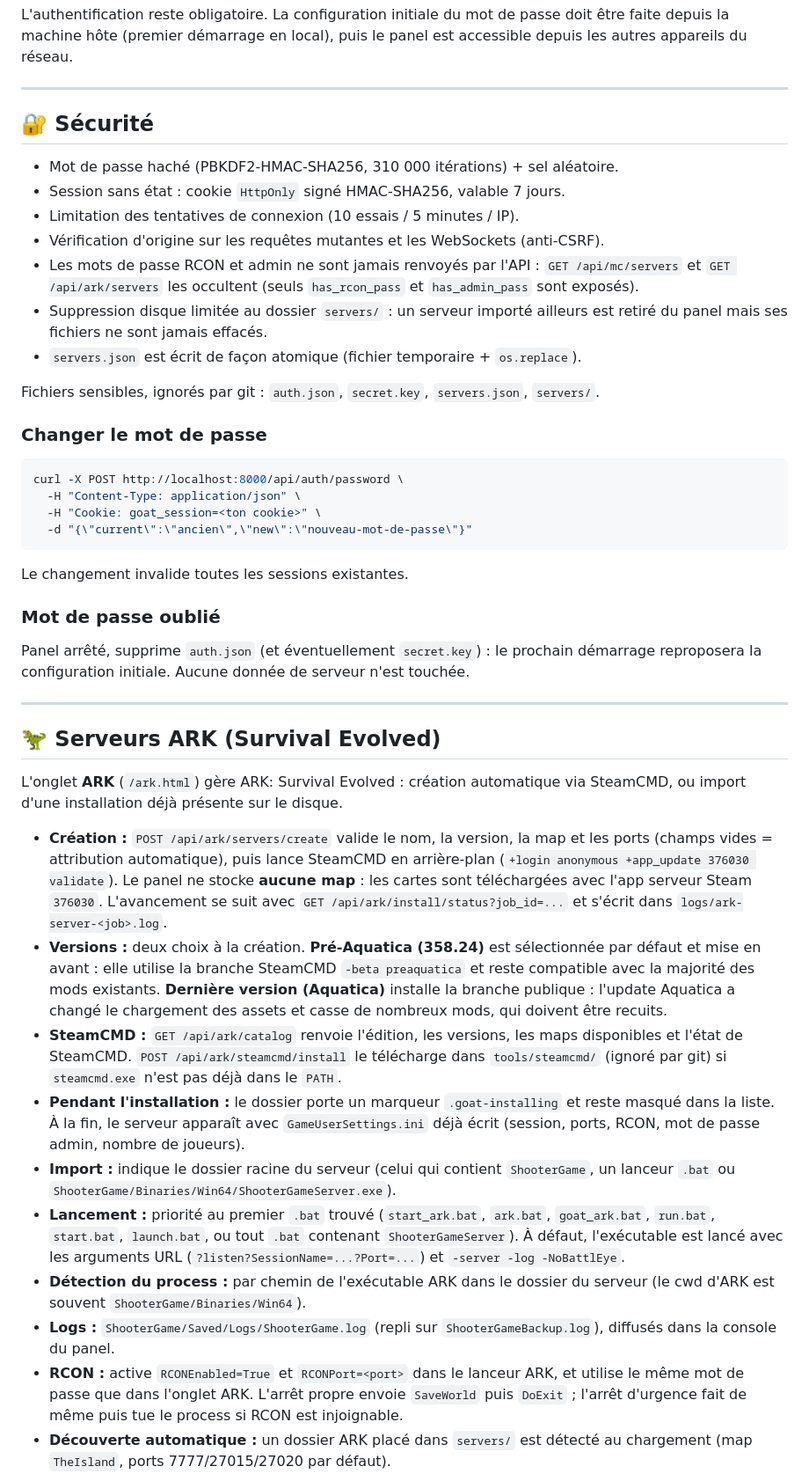
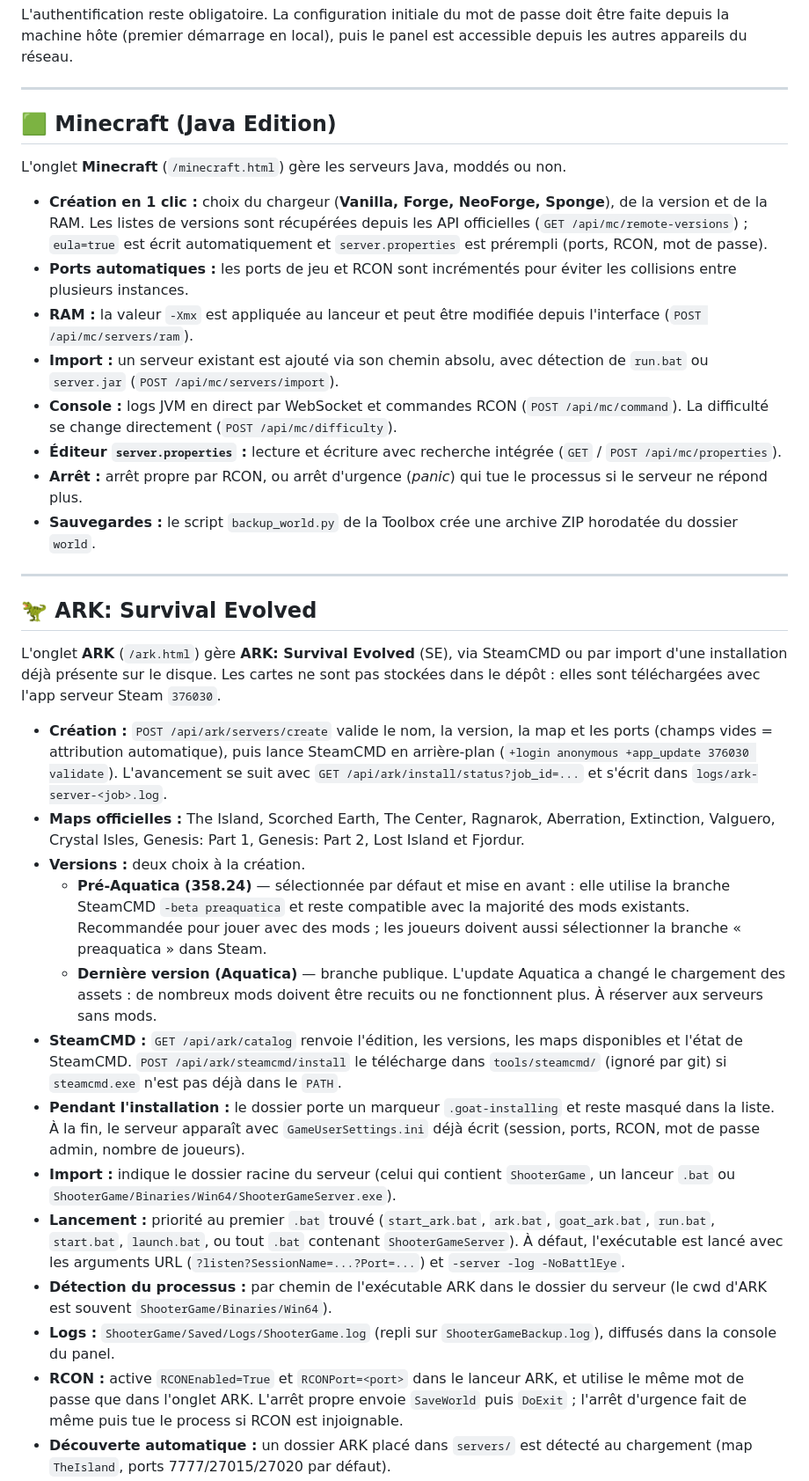
Before and after one commit to Thox6w7/GOAT---Genius-Open-Admin-Tool, a Markdown page: README.md, the part around one of its changes. Shown at 88% size. Drawn GitHub-style.

Commit message:
docs: README multi-jeux, fonctionnalites et jeux pris en charge

````diff
--- a/README.md
+++ b/README.md
@@ -70,57 +104,54 @@ accessible depuis les autres appareils du réseau.
 
 ---
 
-## 🔐 Sécurité
+## 🟩 Minecraft (Java Edition)
 
-- Mot de passe haché (PBKDF2-HMAC-SHA256, 310 000 itérations) + sel aléatoire.
-- Session sans état : cookie `HttpOnly` signé HMAC-SHA256, valable 7 jours.
-- Limitation des tentatives de connexion (10 essais / 5 minutes / IP).
-- Vérification d'origine sur les requêtes mutantes et les WebSockets (anti-CSRF).
-- Les mots de passe RCON et admin ne sont jamais renvoyés par l'API :
-  `GET /api/mc/servers` et `GET /api/ark/servers` les occultent (seuls
-  `has_rcon_pass` et `has_admin_pass` sont exposés).
-- Suppression disque limitée au dossier `servers/` : un serveur importé ailleurs est
-  retiré du panel mais ses fichiers ne sont jamais effacés.
-- `servers.json` est écrit de façon atomique (fichier temporaire + `os.replace`).
+L'onglet **Minecraft** (`/minecraft.html`) gère les serveurs Java, moddés ou non.
 
-Fichiers sensibles, ignorés par git : `auth.json`, `secret.key`, `servers.json`,
-`servers/`.
-
-### Changer le mot de passe
-
-```bash
-curl -X POST http://localhost:8000/api/auth/password \
-  -H "Content-Type: application/json" \
-  -H "Cookie: goat_session=<ton cookie>" \
-  -d "{\"current\":\"ancien\",\"new\":\"nouveau-mot-de-passe\"}"
-```
-
-Le changement invalide toutes les sessions existantes.
-
-### Mot de passe oublié
-
-Panel arrêté, supprime `auth.json` (et éventuellement `secret.key`) : le prochain
-démarrage reproposera la configuration initiale. Aucune donnée de serveur n'est
-touchée.
+- **Création en 1 clic :** choix du chargeur (**Vanilla, Forge, NeoForge, Sponge**), de
+  la version et de la RAM. Les listes de versions sont récupérées depuis les API
+  officielles (`GET /api/mc/remote-versions`) ; `eula=true` est écrit automatiquement et
+  `server.properties` est prérempli (ports, RCON, mot de passe).
+- **Ports automatiques :** les ports de jeu et RCON sont incrémentés pour éviter les
+  collisions entre plusieurs instances.
+- **RAM :** la valeur `-Xmx` est appliquée au lanceur et peut être modifiée depuis
+  l'interface (`POST /api/mc/servers/ram`).
+- **Import :** un serveur existant est ajouté via son chemin absolu, avec détection de
+  `run.bat` ou `server.jar` (`POST /api/mc/servers/import`).
+- **Console :** logs JVM en direct par WebSocket et commandes RCON
+  (`POST /api/mc/command`). La difficulté se change directement
+  (`POST /api/mc/difficulty`).
+- **Éditeur `server.properties` :** lecture et écriture avec recherche intégrée
+  (`GET` / `POST /api/mc/properties`).
+- **Arrêt :** arrêt propre par RCON, ou arrêt d'urgence (*panic*) qui tue le processus
+  si le serveur ne répond plus.
+- **Sauvegardes :** le script `backup_world.py` de la Toolbox crée une archive ZIP
+  horodatée du dossier `world`.
 
 ---
 
-## 🦖 Serveurs ARK (Survival Evolved)
+## 🦖 ARK: Survival Evolved
 
-L'onglet **ARK** (`/ark.html`) gère ARK: Survival Evolved : création automatique via
-SteamCMD, ou import d'une installation déjà présente sur le disque.
+L'onglet **ARK** (`/ark.html`) gère **ARK: Survival Evolved** (SE), via SteamCMD ou par
+import d'une installation déjà présente sur le disque. Les cartes ne sont pas stockées
+dans le dépôt : elles sont téléchargées avec l'app serveur Steam `376030`.
 
 - **Création :** `POST /api/ark/servers/create` valide le nom, la version, la map et les
   ports (champs vides = attribution automatique), puis lance SteamCMD en arrière-plan
-  (`+login anonymous +app_update 376030 validate`). Le panel ne stocke **aucune map** :
-  les cartes sont téléchargées avec l'app serveur Steam `376030`. L'avancement se suit
-  avec `GET /api/ark/install/status?job_id=...` et s'écrit dans
+  (`+login anonymous +app_update 376030 validate`). L'avancement se suit avec
+  `GET /api/ark/install/status?job_id=...` et s'écrit dans
   `logs/ark-server-<job>.log`.
-- **Versions :** deux choix à la création. **Pré-Aquatica (358.24)** est sélectionnée
-  par défaut et mise en avant : elle utilise la branche SteamCMD `-beta preaquatica` et
-  reste compatible avec la majorité des mods existants. **Dernière version (Aquatica)**
-  installe la branche publique : l'update Aquatica a changé le chargement des assets et
-  casse de nombreux mods, qui doivent être recuits.
+- **Maps officielles :** The Island, Scorched Earth, The Center, Ragnarok, Aberration,
+  Extinction, Valguero, Crystal Isles, Genesis: Part 1, Genesis: Part 2, Lost Island et
+  Fjordur.
+- **Versions :** deux choix à la création.
+  - **Pré-Aquatica (358.24)** — sélectionnée par défaut et mise en avant : elle utilise
+    la branche SteamCMD `-beta preaquatica` et reste compatible avec la majorité des
+    mods existants. Recommandée pour jouer avec des mods ; les joueurs doivent aussi
+    sélectionner la branche « preaquatica » dans Steam.
+  - **Dernière version (Aquatica)** — branche publique. L'update Aquatica a changé le
+    chargement des assets : de nombreux mods doivent être recuits ou ne fonctionnent
+    plus. À réserver aux serveurs sans mods.
 - **SteamCMD :** `GET /api/ark/catalog` renvoie l'édition, les versions, les maps
   disponibles et l'état de SteamCMD. `POST /api/ark/steamcmd/install` le télécharge dans
   `tools/steamcmd/` (ignoré par git) si `steamcmd.exe` n'est pas déjà dans le `PATH`.
@@ -131,15 +162,15 @@ SteamCMD, ou import d'une installation déjà présente sur le disque.
   un lanceur `.bat` ou `ShooterGame/Binaries/Win64/ShooterGameServer.exe`).
 - **Lancement :** priorité au premier `.bat` trouvé (`start_ark.bat`, `ark.bat`,
   `goat_ark.bat`, `run.bat`, `start.bat`, `launch.bat`, ou tout `.bat` contenant
-  `ShooterGameServer`). À défaut, l'exécutable est lancé avec les
-  arguments URL (`?listen?SessionName=...?Port=...`) et `-server -log -NoBattlEye`.
-- **Détection du process :** par chemin de l'exécutable ARK dans le dossier du serveur
+  `ShooterGameServer`). À défaut, l'exécutable est lancé avec les arguments URL
+  (`?listen?SessionName=...?Port=...`) et `-server -log -NoBattlEye`.
+- **Détection du processus :** par chemin de l'exécutable ARK dans le dossier du serveur
   (le cwd d'ARK est souvent `ShooterGame/Binaries/Win64`).
 - **Logs :** `ShooterGame/Saved/Logs/ShooterGame.log` (repli sur
   `ShooterGameBackup.log`), diffusés dans la console du panel.
 - **RCON :** active `RCONEnabled=True` et `RCONPort=<port>` dans le lanceur ARK, et
   utilise le même mot de passe que dans l'onglet ARK. L'arrêt propre envoie
-  `SaveWorld` puis `DoExit` ; l'arrêt d'urgence fait de même puis tue le process si
-  RCON est injoignable.
+  `SaveWorld` puis `DoExit` ; l'arrêt d'urgence fait de même puis tue le process si RCON
+  est injoignable.
 - **Découverte automatique :** un dossier ARK placé dans `servers/` est détecté au
   chargement (map `TheIsland`, ports 7777/27015/27020 par défaut).
````
Also changed, not shown: other parts of README.md (+104 -24 lines).
